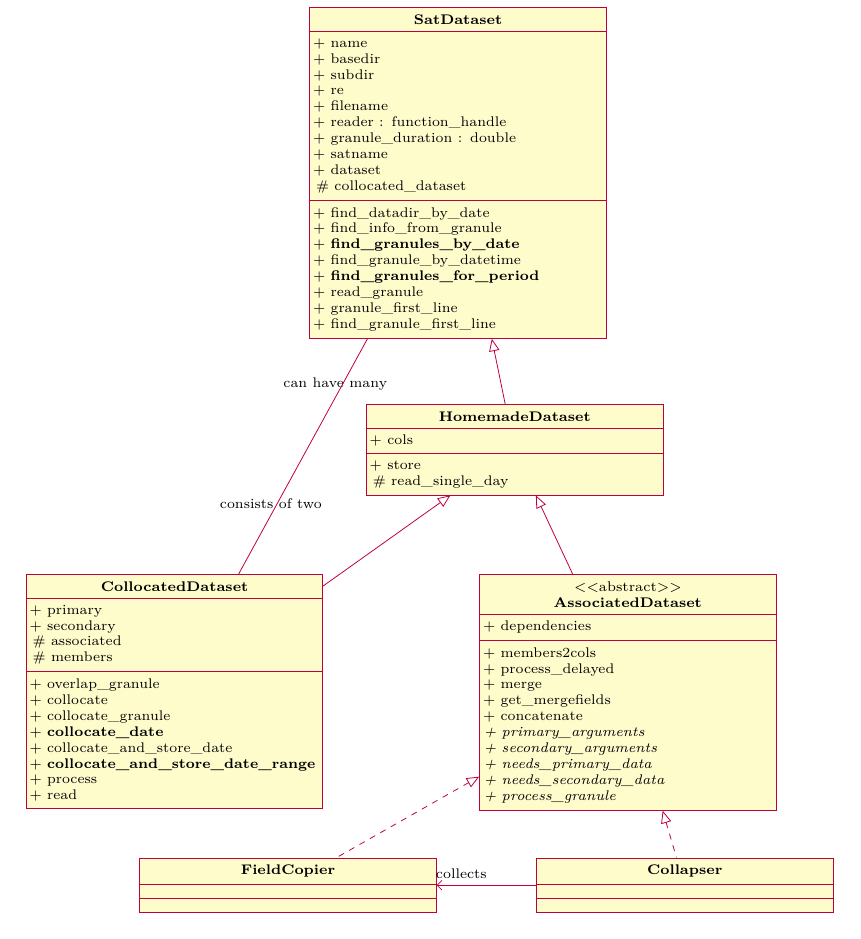
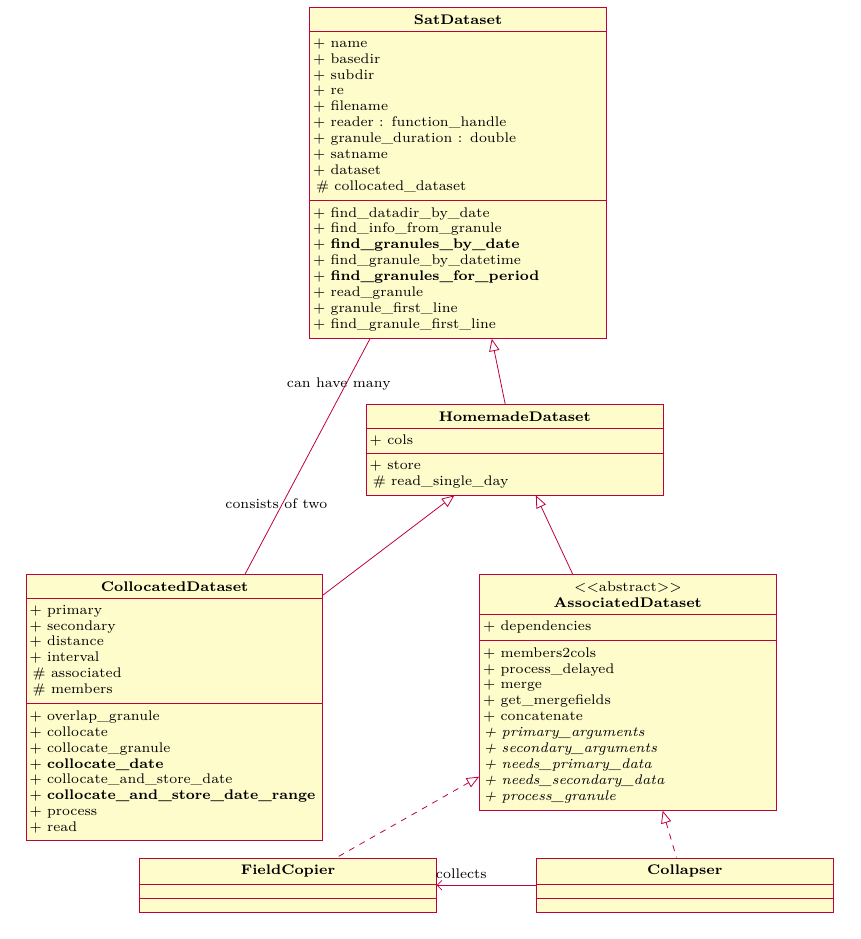
Before and after one commit to olemke/atmlab, a LaTeX document (documentation/collocations.tex): part of page 6 of 7, cut so that both start at the same text. Compiled offline with pdfLaTeX.

Commit message:
* atmlab-2-1-62
        * collocations/Collapser.m: Clean up old commented-out code

        * collocations/CollocatedDataset.m:

        - Add props for distance and interval
        - Use those props rather than global constant
        - collocate now ordinary method, not static, and using distance
          and interval props rather than arguments

        * documentation/collocations.tex: change docs accordingly

        * documentation/Makefile: makeglossaries




git-svn-id: https://arts.mi.uni-hamburg.de/svn/rt/atmlab/trunk@7527 aaf1aab0-4228-0410-ad68-8dceda47f409

```diff
--- a/documentation/collocations.tex
+++ b/documentation/collocations.tex
@@ -307,6 +307,8 @@ code for AssociatedDataset, FieldCopier, and Collapser.
  \inherit{HomemadeDataset}
  \attribute{+ primary}
  \attribute{+ secondary}
+ \attribute{+ distance}
+ \attribute{+ interval}
  \attribute{\# associated}
  \attribute{\# members}
  \operation{+ overlap\_granule}
```
Also changed, not shown: documentation/Makefile, 3 other files.
